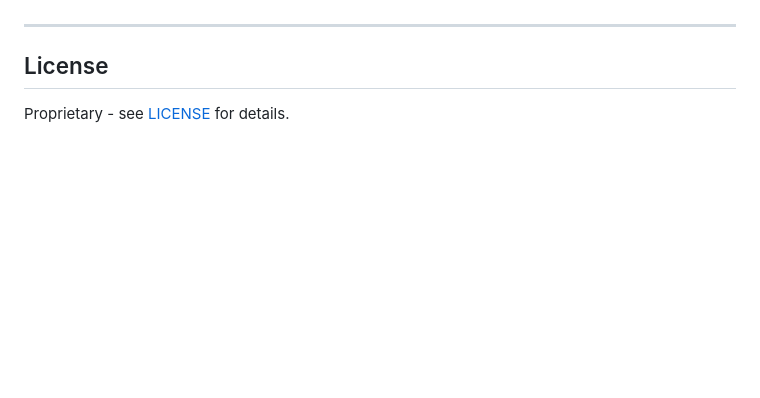
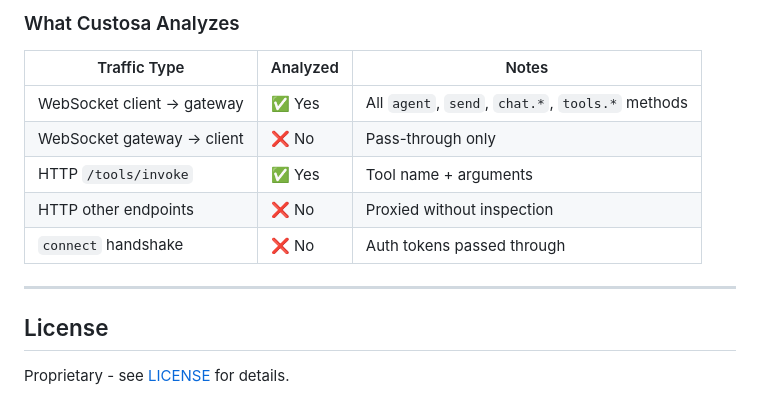
Before and after one commit to uditanshutomar/CustosaXopenclaw, a Markdown page: README.md, the part around one of its changes. Rendered like a GitHub page; blank space fills up the shorter version.

```diff
--- a/README.md
+++ b/README.md
@@ -295,3 +341,12 @@ custosa serve --mock-telegram
+### What Custosa Analyzes
+
+| Traffic Type | Analyzed | Notes |
+|--------------|----------|-------|
+| WebSocket client → gateway | ✅ Yes | All `agent`, `send`, `chat.*`, `tools.*` methods |
+| WebSocket gateway → client | ❌ No | Pass-through only |
+| HTTP `/tools/invoke` | ✅ Yes | Tool name + arguments |
+| HTTP other endpoints | ❌ No | Proxied without inspection |
+| `connect` handshake | ❌ No | Auth tokens passed through |
 
 ---
 
```
Also changed, not shown: other parts of README.md (+66 -20 lines).
